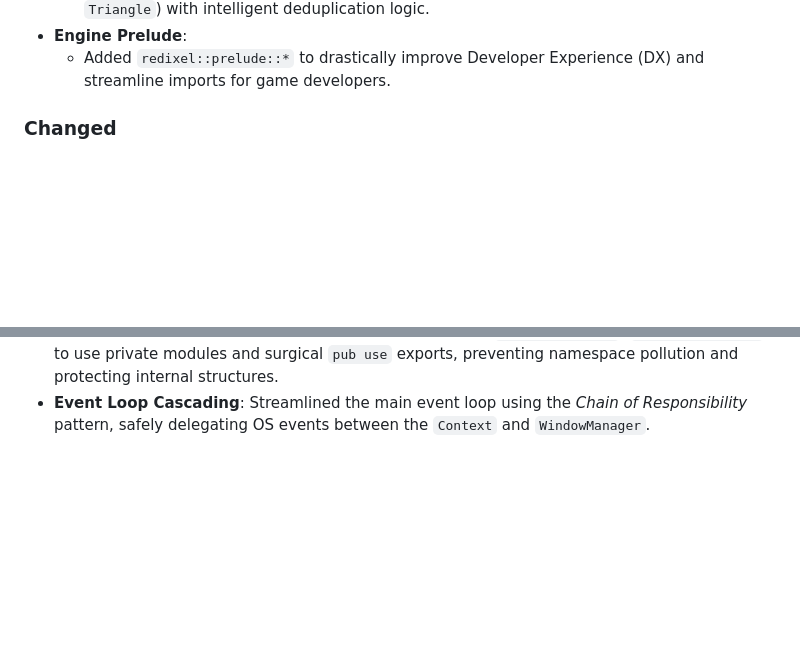
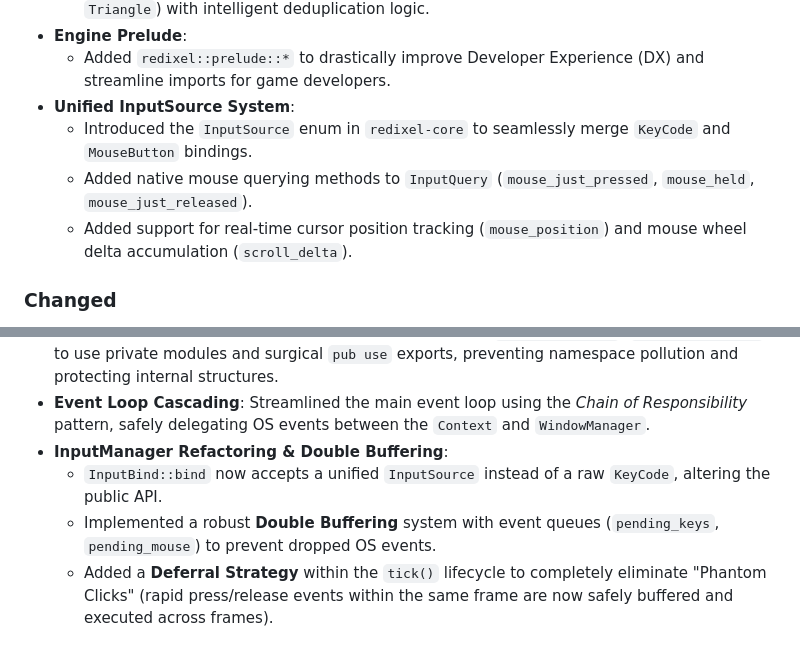
Before and after one commit to RedixelCoreTeam/Redixel, a Markdown page: CHANGELOG.md, 2 parts joined by grey strips. Rendered like a GitHub page; blank space fills up the shorter version.

Commit message:
docs: update CHANGELOG.md and ROADMAP.md

```diff
--- a/CHANGELOG.md
+++ b/CHANGELOG.md
@@ -75,6 +75,10 @@ and this project adheres to [Semantic Versioning](https://semver.org/).
   - Created the `DrawCommand` queue to buffer rendering primitives (`ClearColor`, `Rect`, `Triangle`) with intelligent deduplication logic.
 - **Engine Prelude**:
   - Added `redixel::prelude::*` to drastically improve Developer Experience (DX) and streamline imports for game developers.
+- **Unified InputSource System**:
+  - Introduced the `InputSource` enum in `redixel-core` to seamlessly merge `KeyCode` and `MouseButton` bindings.
+  - Added native mouse querying methods to `InputQuery` (`mouse_just_pressed`, `mouse_held`, `mouse_just_released`).
+  - Added support for real-time cursor position tracking (`mouse_position`) and mouse wheel delta accumulation (`scroll_delta`).
 
 ### Changed
 
@@ -92,3 +96,7 @@ and this project adheres to [Semantic Versioning](https://semver.org/).
 - Removed dead code (e.g., `SetLoggerError` from engine error variants) to ensure the framework remains unopinionated about the consumer's logging setup.
 - **Internal API Encapsulation**: Refactored internal crates (`redixel-runtime`, `redixel-platform`) to use private modules and surgical `pub use` exports, preventing namespace pollution and protecting internal structures.
 - **Event Loop Cascading**: Streamlined the main event loop using the _Chain of Responsibility_ pattern, safely delegating OS events between the `Context` and `WindowManager`.
+- **InputManager Refactoring & Double Buffering**:
+  - `InputBind::bind` now accepts a unified `InputSource` instead of a raw `KeyCode`, altering the public API.
+  - Implemented a robust **Double Buffering** system with event queues (`pending_keys`, `pending_mouse`) to prevent dropped OS events.
+  - Added a **Deferral Strategy** within the `tick()` lifecycle to completely eliminate "Phantom Clicks" (rapid press/release events within the same frame are now safely buffered and executed across frames).
```
Also changed, not shown: ROADMAP.md (+1 -0 lines).
